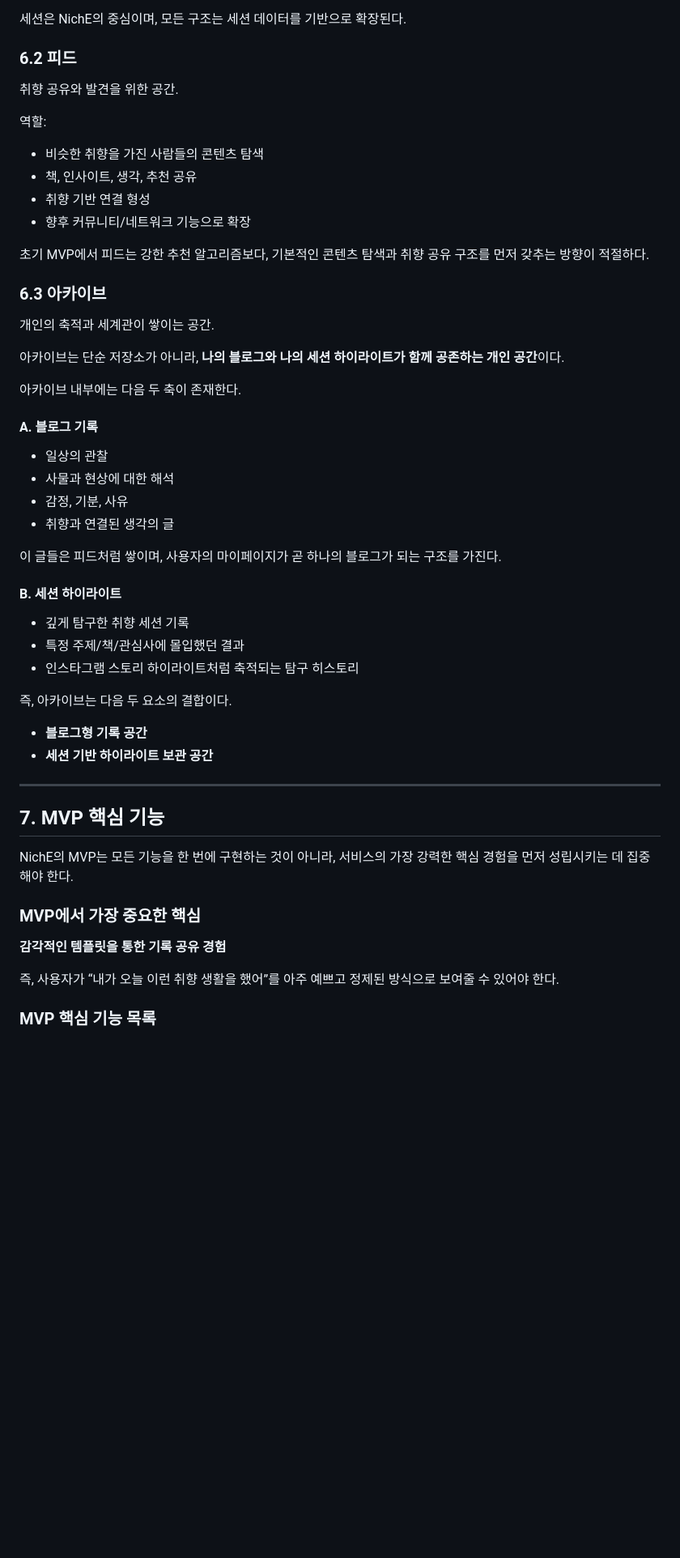
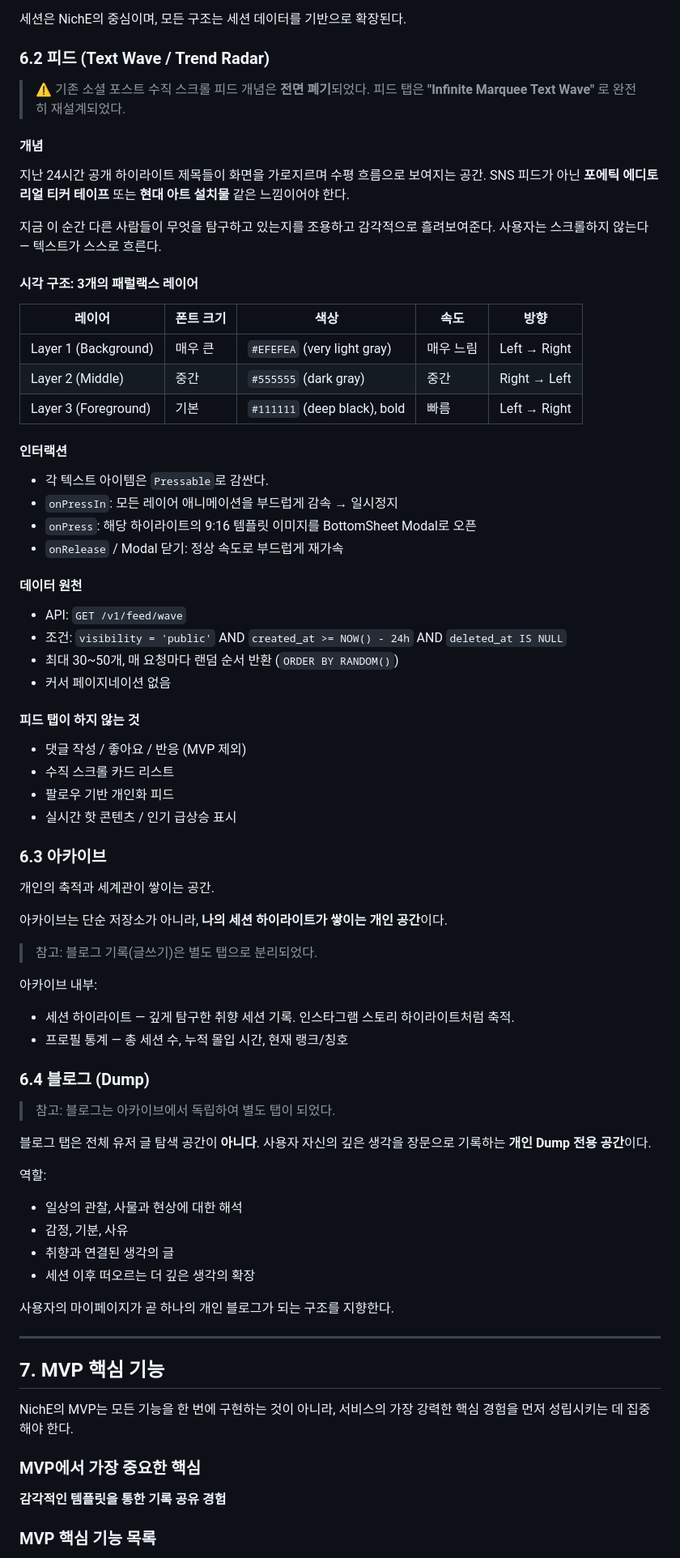
Before and after one commit to jungmin827/Niche, a Markdown page: docs/product/niche_planning_v1.md, the part around one of its changes. Shown at 81% size. GitHub-like rendering; blank space fills up the shorter version.

```diff
--- a/docs/product/niche_planning_v1.md
+++ b/docs/product/niche_planning_v1.md
@@ -157,43 +165,69 @@ NichE의 현재 탭 구조는 다음 3개로 정리한다.
 
 세션은 NichE의 중심이며, 모든 구조는 세션 데이터를 기반으로 확장된다.
 
-### 6.2 피드
-취향 공유와 발견을 위한 공간.
+### 6.2 피드 (Text Wave / Trend Radar)
 
-역할:
-- 비슷한 취향을 가진 사람들의 콘텐츠 탐색
-- 책, 인사이트, 생각, 추천 공유
-- 취향 기반 연결 형성
-- 향후 커뮤니티/네트워크 기능으로 확장
+> ⚠️ 기존 소셜 포스트 수직 스크롤 피드 개념은 **전면 폐기**되었다.
+> 피드 탭은 **"Infinite Marquee Text Wave"** 로 완전히 재설계되었다.
 
-초기 MVP에서 피드는 강한 추천 알고리즘보다,
-기본적인 콘텐츠 탐색과 취향 공유 구조를 먼저 갖추는 방향이 적절하다.
+#### 개념
+지난 24시간 공개 하이라이트 제목들이 화면을 가로지르며 수평 흐름으로 보여지는 공간.
+SNS 피드가 아닌 **포에틱 에디토리얼 티커 테이프** 또는 **현대 아트 설치물** 같은 느낌이어야 한다.
+
+지금 이 순간 다른 사람들이 무엇을 탐구하고 있는지를 조용하고 감각적으로 흘려보여준다.
+사용자는 스크롤하지 않는다 — 텍스트가 스스로 흐른다.
+
+#### 시각 구조: 3개의 패럴랙스 레이어
+| 레이어 | 폰트 크기 | 색상 | 속도 | 방향 |
+|---|---|---|---|---|
+| Layer 1 (Background) | 매우 큰 | `#EFEFEA` (very light gray) | 매우 느림 | Left → Right |
+| Layer 2 (Middle) | 중간 | `#555555` (dark gray) | 중간 | Right → Left |
+| Layer 3 (Foreground) | 기본 | `#111111` (deep black), bold | 빠름 | Left → Right |
+
+#### 인터랙션
+- 각 텍스트 아이템은 `Pressable`로 감싼다.
+- `onPressIn`: 모든 레이어 애니메이션을 부드럽게 감속 → 일시정지
+- `onPress`: 해당 하이라이트의 9:16 템플릿 이미지를 BottomSheet Modal로 오픈
+- `onRelease` / Modal 닫기: 정상 속도로 부드럽게 재가속
+
+#### 데이터 원천
+- API: `GET /v1/feed/wave`
+- 조건: `visibility = 'public'` AND `created_at >= NOW() - 24h` AND `deleted_at IS NULL`
+- 최대 30~50개, 매 요청마다 랜덤 순서 반환 (`ORDER BY RANDOM()`)
+- 커서 페이지네이션 없음
+
+#### 피드 탭이 하지 않는 것
+- 댓글 작성 / 좋아요 / 반응 (MVP 제외)
+- 수직 스크롤 카드 리스트
+- 팔로우 기반 개인화 피드
+- 실시간 핫 콘텐츠 / 인기 급상승 표시
 
 ### 6.3 아카이브
 개인의 축적과 세계관이 쌓이는 공간.
 
 아카이브는 단순 저장소가 아니라,
-**나의 블로그와 나의 세션 하이라이트가 함께 공존하는 개인 공간**이다.
+**나의 세션 하이라이트가 쌓이는 개인 공간**이다.
 
-아카이브 내부에는 다음 두 축이 존재한다.
+> 참고: 블로그 기록(글쓰기)은 별도 탭으로 분리되었다.
 
-#### A. 블로그 기록
-- 일상의 관찰
-- 사물과 현상에 대한 해석
+아카이브 내부:
+- 세션 하이라이트 — 깊게 탐구한 취향 세션 기록. 인스타그램 스토리 하이라이트처럼 축적.
+- 프로필 통계 — 총 세션 수, 누적 몰입 시간, 현재 랭크/칭호
+
+### 6.4 블로그 (Dump)
+
+> 참고: 블로그는 아카이브에서 독립하여 별도 탭이 되었다.
+
+블로그 탭은 전체 유저 글 탐색 공간이 **아니다**.
+사용자 자신의 깊은 생각을 장문으로 기록하는 **개인 Dump 전용 공간**이다.
+
+역할:
+- 일상의 관찰, 사물과 현상에 대한 해석
 - 감정, 기분, 사유
 - 취향과 연결된 생각의 글
+- 세션 이후 떠오르는 더 깊은 생각의 확장
 
-이 글들은 피드처럼 쌓이며,
-사용자의 마이페이지가 곧 하나의 블로그가 되는 구조를 가진다.
-
-#### B. 세션 하이라이트
-- 깊게 탐구한 취향 세션 기록
-- 특정 주제/책/관심사에 몰입했던 결과
-- 인스타그램 스토리 하이라이트처럼 축적되는 탐구 히스토리
-
-즉, 아카이브는 다음 두 요소의 결합이다.
-- **블로그형 기록 공간**
-- **세션 기반 하이라이트 보관 공간**
+사용자의 마이페이지가 곧 하나의 개인 블로그가 되는 구조를 지향한다.
 
 ---
 
@@ -205,10 +239,6 @@ NichE의 MVP는 모든 기능을 한 번에 구현하는 것이 아니라,
 ### MVP에서 가장 중요한 핵심
 **감각적인 템플릿을 통한 기록 공유 경험**
 
-즉,
-사용자가 “내가 오늘 이런 취향 생활을 했어”를
-아주 예쁘고 정제된 방식으로 보여줄 수 있어야 한다.
-
 ### MVP 핵심 기능 목록
 1. 15분 세션 시작/종료
 2. 세션 종료 후 짧은 기록 입력
```
Also changed, not shown: other parts of docs/product/niche_planning_v1.md (+69 -109 lines).
